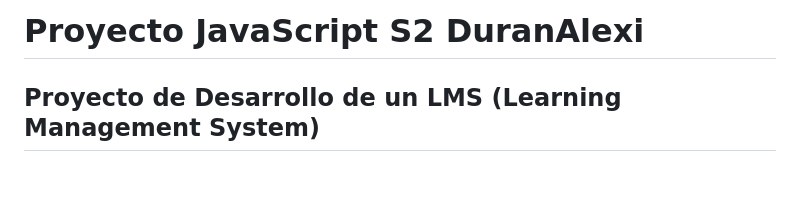
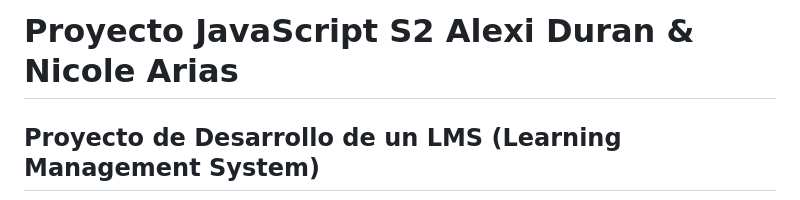
Before and after one commit to Duran24062005/Proyecto_JavaScript_S2_DuranAlexi_AriasNicol, a Markdown page: README.md, the part around the change. GitHub-like rendering; blank space fills up the shorter version.

Commit message:
docs: :books: fixing name in readme

```diff
--- a/README.md
+++ b/README.md
@@ -1,4 +1,4 @@
-# Proyecto JavaScript S2 DuranAlexi
+# Proyecto JavaScript S2 Alexi Duran & Nicole Arias
 
 ## Proyecto de Desarrollo de un LMS (Learning Management System)
 
```
